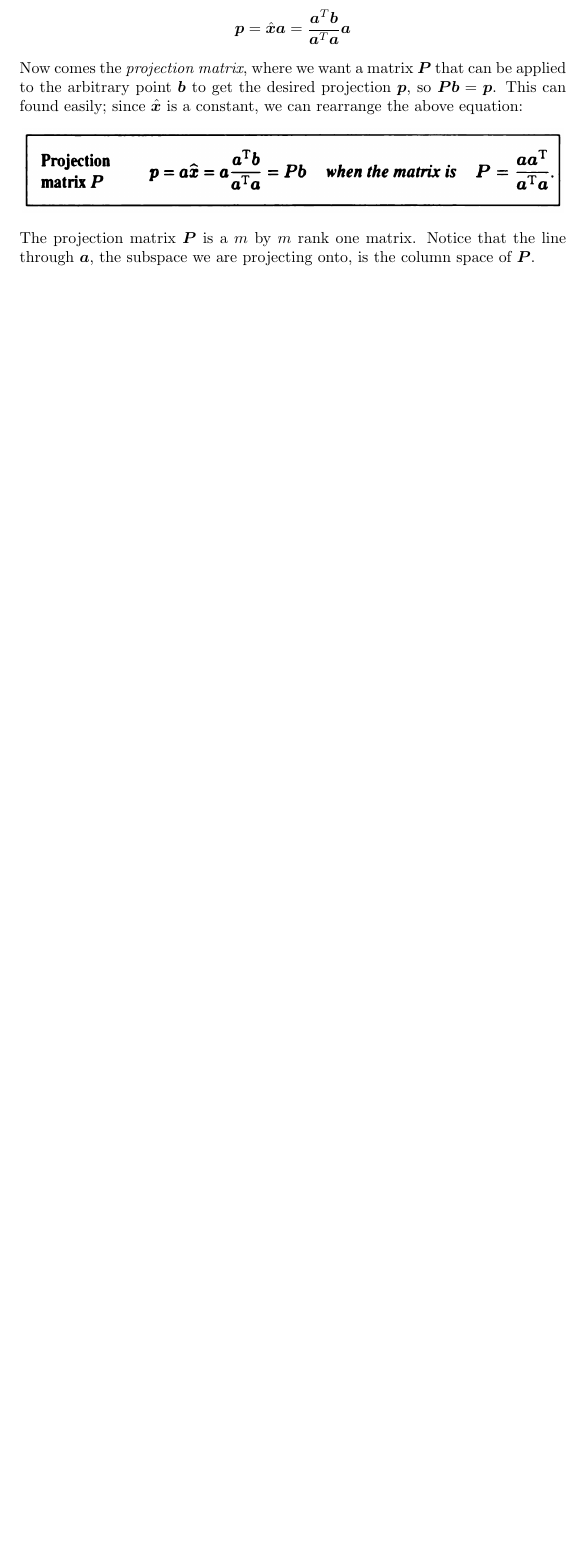
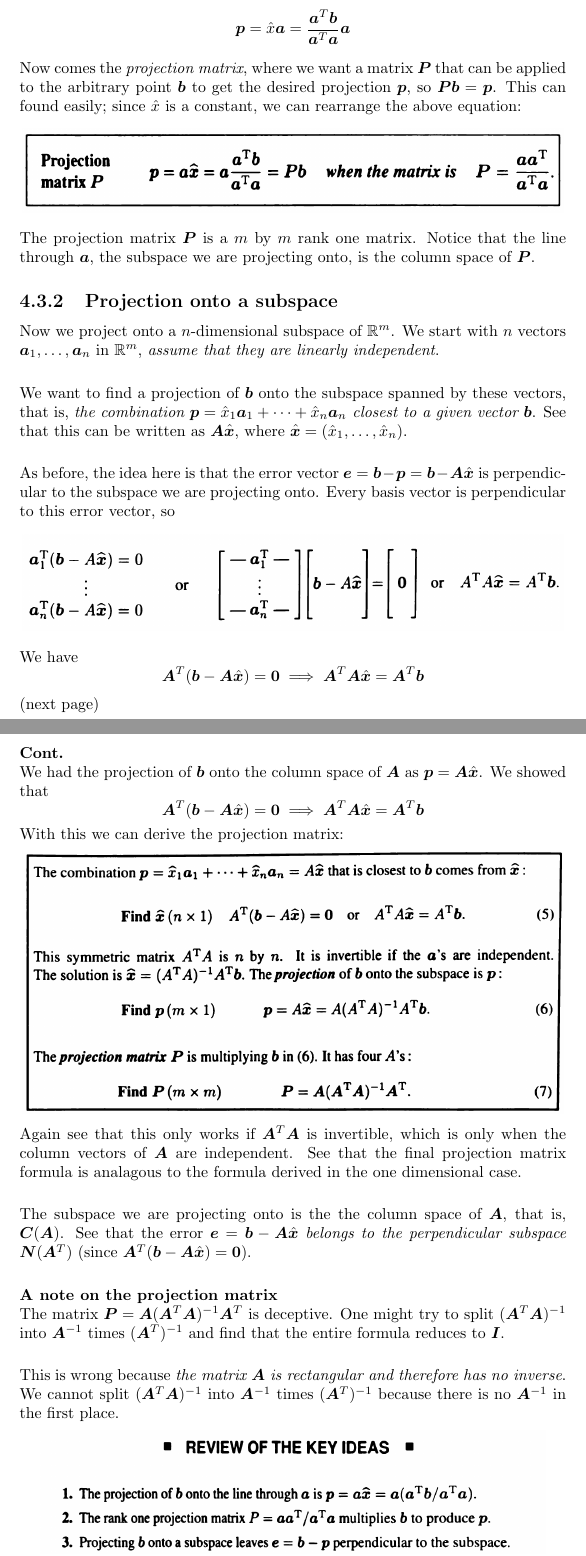
Before and after one commit to pigmaster96/mathtex, a LaTeX document (wiki/linalg/strang/strang.tex): part of page 38 of 40 before the commit and two parts of pages 39 and 40 of 43 after it, the two joined at a grey line, cut so that both start at the same text, the shorter picture padded with empty space. Compiled offline with pdfLaTeX.

Commit message:
projections

```diff
--- a/wiki/linalg/strang/strang.tex
+++ b/wiki/linalg/strang/strang.tex
@@ -1088,11 +1108,51 @@ With that we can compute the projection $\bm p=\hat{\bm x}\bm a$:
 \noindent\textbf{Projection matrix}\\
 We had the projection of $\bm b$ onto the line through $\bm a$ as the vector $\bm p$ given by
 \begin{equation*}
-\bm p=\hat{\bm x}\bm a=\frac{\bm a^T\bm b}{\bm a^T\bm a}\bm a
+\bm p=\hat{x}\bm a=\frac{\bm a^T\bm b}{\bm a^T\bm a}\bm a
 \end{equation*}
 Now comes the \textit{projection matrix}, where we want a matrix $\bm P$ that can be applied to the arbitrary point $\bm b$ to get the desired projection $\bm p$, so
-$\bm{Pb}=\bm p$. This can found easily; since $\hat{\bm x}$ is a constant, we can rearrange the above equation:
+$\bm{Pb}=\bm p$. This can found easily; since $\hat{x}$ is a constant, we can rearrange the above equation:
 \begin{center}
 \includegraphics[width=12cm]{57}
 \end{center}
 The projection matrix $\bm P$ is a $m$ by $m$ rank one matrix. Notice that the line through $\bm a$, the subspace we are projecting onto, is the column space of $\bm P$.
+\subsection{Projection onto a subspace}
+Now we project onto a $n$-dimensional subspace of $\mathbb{R}^m$. We start with $n$ vectors $\bm a_1,\ldots,\bm a_n$ in $\mathbb{R}^m$,
+\textit{assume that they are linearly independent}.\\
+\vspace{1mm}\\
+We want to find a projection of $\bm b$ onto the subspace spanned by these vectors, that is,
+\textit{the combination $\bm p=\hat{x}_1\bm a_1+\cdots+\hat{x}_n\bm a_n$ closest to a given vector $\bm b$}. See that this can be written as $\bm A\hat{\bm x}$, where
+$\hat{\bm x}=(\hat{x}_1,\ldots,\hat{x}_n)$.\\
+\vspace{1mm}\\
+As before, the idea here is that the error vector $\bm e=\bm b-\bm p=\bm b-\bm A\hat{\bm x}$ is perpendicular to the subspace we are projecting onto. Every basis vector is
+perpendicular to this error vector, so
+\begin{center}
+\includegraphics[width=12cm]{58}
+\end{center}
+We have
+\begin{equation*}
+\bm A^T(\bm b-\bm A\hat{\bm x})=\bm 0\implies \bm A^T\bm A\hat{\bm x}=\bm A^T\bm b
+\end{equation*}
+(next page)\newpage
+\noindent\textbf{Cont.}\\
+We had the projection of $\bm b$ onto the column space of $\bm A$ as $\bm p=\bm A\hat{\bm x}$. We showed that
+\begin{equation*}
+\bm A^T(\bm b-\bm A\hat{\bm x})=\bm 0\implies \bm A^T\bm A\hat{\bm x}=\bm A^T\bm b
+\end{equation*}
+With this we can derive the projection matrix:
+\begin{center}
+\includegraphics[width=12cm]{59}
+\end{center}
+Again see that this only works if $\bm A^T\bm A$ is invertible, which is only when the column vectors of $\bm A$ are independent. See that the final projection
+matrix formula is analagous to the formula derived in the one dimensional case.\\
+\vspace{1mm}\\
+The subspace we are projecting onto is the the column space of $\bm A$, that is, $\bm C(\bm A)$. See that the error $\bm e=\bm b-\bm A\hat{\bm x}$ \textit{belongs to the
+perpendicular subspace} $\bm N(\bm A^T)$ (since $\bm A^T(\bm b-\bm A\hat{\bm x})=\bm 0$).\\
+\vspace{1mm}\\
+\textbf{A note on the projection matrix}\\
+The matrix $\bm P=\bm A(\bm A^T\bm A)^{-1}\bm A^T$ is deceptive. One might try to split $(\bm A^T\bm A)^{-1}$ into $\bm A^{-1}$ times $(\bm A^T)^{-1}$ and find that the
+entire formula reduces to $\bm I$.\\
+\vspace{1mm}\\
+This is wrong because \textit{the matrix $\bm A$ is rectangular and therefore has no inverse}. We cannot split $(\bm A^T\bm A)^{-1}$ into $\bm A^{-1}$ times $(\bm A^T)^{-1}$
+because there is no $\bm A^{-1}$ in the first place.
+\begin{center}
```
Also changed, not shown: wiki/linalg/strang/images/58.png (added), wiki/linalg/strang/images/59.png (added), wiki/linalg/strang/images/60.png (added), wiki/linalg/strang/images/61.png (added), wiki/linalg/strang/images/62.png (added), wiki/linalg/strang/strang.pdf, wiki/linalg/strang/strang.tex (35 more changed lines), 6 other files.
